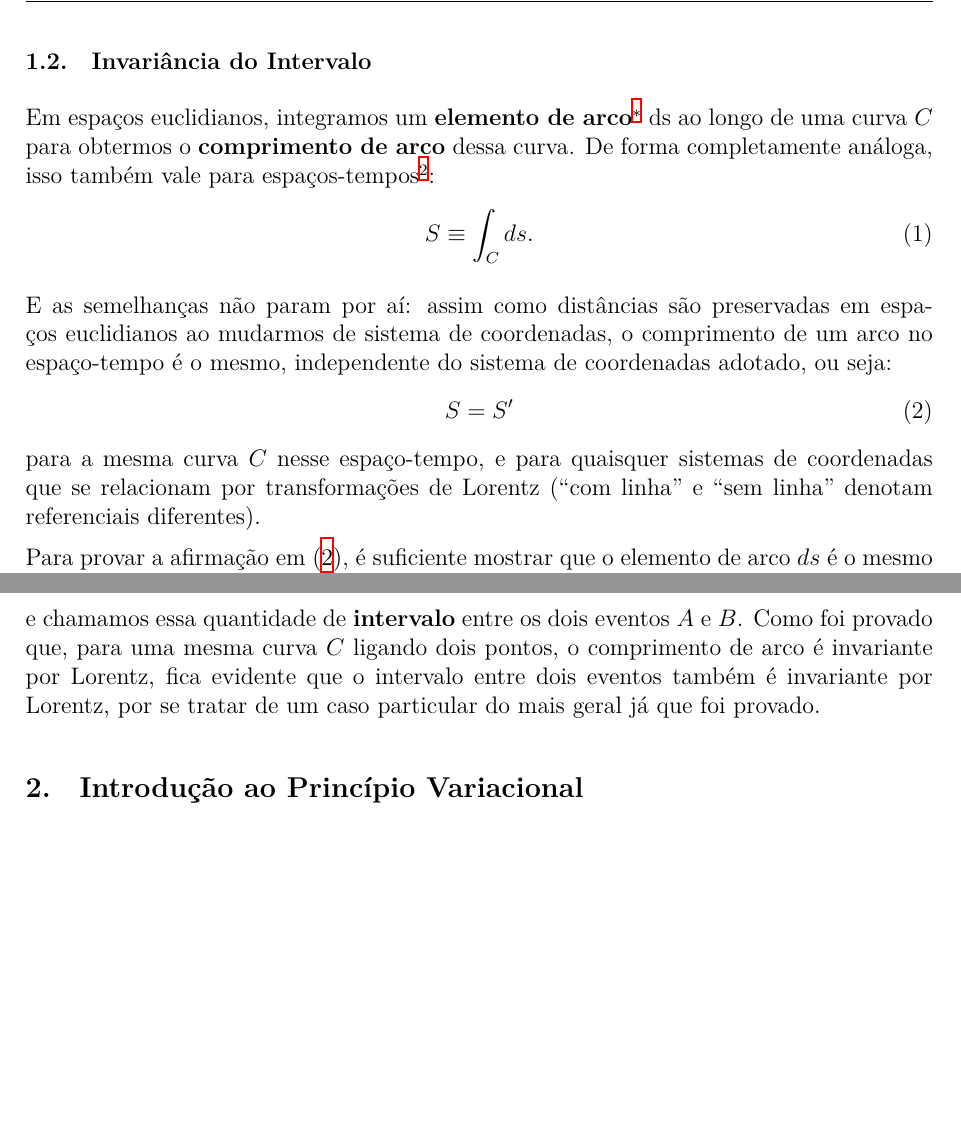
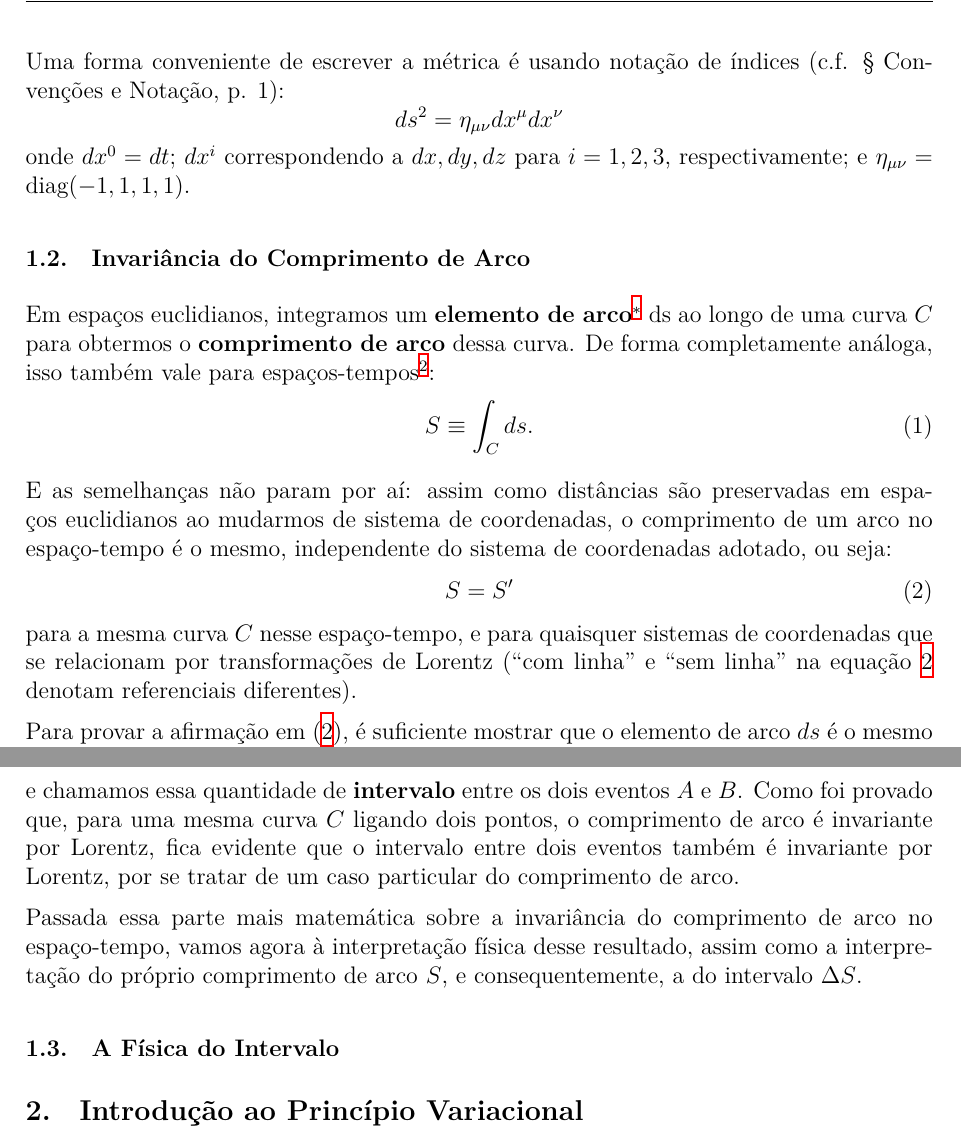
Before and after one commit to playaru/classical-field-theory, a LaTeX document (main.tex): two parts of pages 5 and 6 of 7, joined at a grey line, cut at the place of the change, the shorter picture padded with empty space. Compiled offline with XeLaTeX.

Commit message:
João 07/06/25 01:16

```diff
--- a/main.tex
+++ b/main.tex
@@ -184,7 +184,13 @@ $\mathrm{dt}$ e $\mathrm{dx}$ não representam \enquote{infinitesimais}, mas pod
 mais adiante, pretendemos esclarecer o real significado matemático que esses objetos carregam, quando formos
 descrever a métrica de forma tensorial\footnote{Uma generalização de matrizes, ou melhor, de vetores; nada assustador.}.
 
-\subsection{Invariância do Intervalo}
+Uma forma conveniente de escrever a métrica é usando notação de índices (c.f. \ref{Conv_e_Not}{§ Convenções e Notação}, p. 1):
+\begin{equation*}
+  ds^2 = \eta_{\mu\nu}dx^{\mu}dx^{\nu}
+\end{equation*}
+onde $dx^0 = dt$; $dx^i$ correspondendo a $dx,dy,dz$ para $i=1, 2, 3$, respectivamente; e $\eta_{\mu\nu} = \text{diag}(-1,1,1,1)$.
+
+\subsection{Invariância do Comprimento de Arco}
 
 Em espaços euclidianos, integramos um \textbf{elemento de arco}\footnoteB{Obtido a partir da métrica euclidiana: $ds = \sqrt{dx^2 + dy^2}$ , que é a raiz quadrada da métrica euclidiana.} $\mathrm{ds}$
 ao longo de uma curva $C$ para obtermos o \textbf{comprimento de arco} dessa curva. De forma completamente análoga,
@@ -200,7 +206,7 @@ de um arco no espaço-tempo é o mesmo, independente do sistema de coordenadas a
   \label{2}
 \end{equation}
 para a mesma curva $C$ nesse espaço-tempo, e para quaisquer sistemas de coordenadas que se relacionam por
-transformações de Lorentz (\enquote{com linha} e \enquote{sem linha} denotam referenciais diferentes).
+transformações de Lorentz (\enquote{com linha} e \enquote{sem linha} na equação \ref{2} denotam referenciais diferentes).
 
 Para provar a afirmação em (\ref{2}), é suficiente mostrar que o elemento
 de arco $ds$ é o mesmo que seu correspondente $ds'$ no outro referencial em cada ponto da curva. Mas como temos posse apenas da métrica,
@@ -274,7 +281,12 @@ escrevemos:
 \end{equation}
 e chamamos essa quantidade de \textbf{intervalo} entre os dois eventos $A$ e $B$. Como foi provado que, para uma mesma curva
 $C$ ligando dois pontos, o comprimento de arco é invariante por Lorentz, fica evidente que o intervalo entre
-dois eventos também é invariante por Lorentz, por se tratar de um caso particular do mais geral já que foi provado.
+dois eventos também é invariante por Lorentz, por se tratar de um caso particular do comprimento de arco.
+
+Passada essa parte mais matemática sobre a invariância do comprimento de arco no espaço-tempo, vamos agora
+à interpretação física desse resultado, assim como a interpretação do próprio comprimento de arco $S$, e consequentemente,
+a do intervalo $\Delta S$.
+\subsection{A Física do Intervalo}
 \section{Introdução ao Princípio Variacional}
 
 \section{Lagrangiana do Campo Eletromagnético}
```
Also changed, not shown: main.pdf, main.tex (13 more changed lines), 7 other files.
